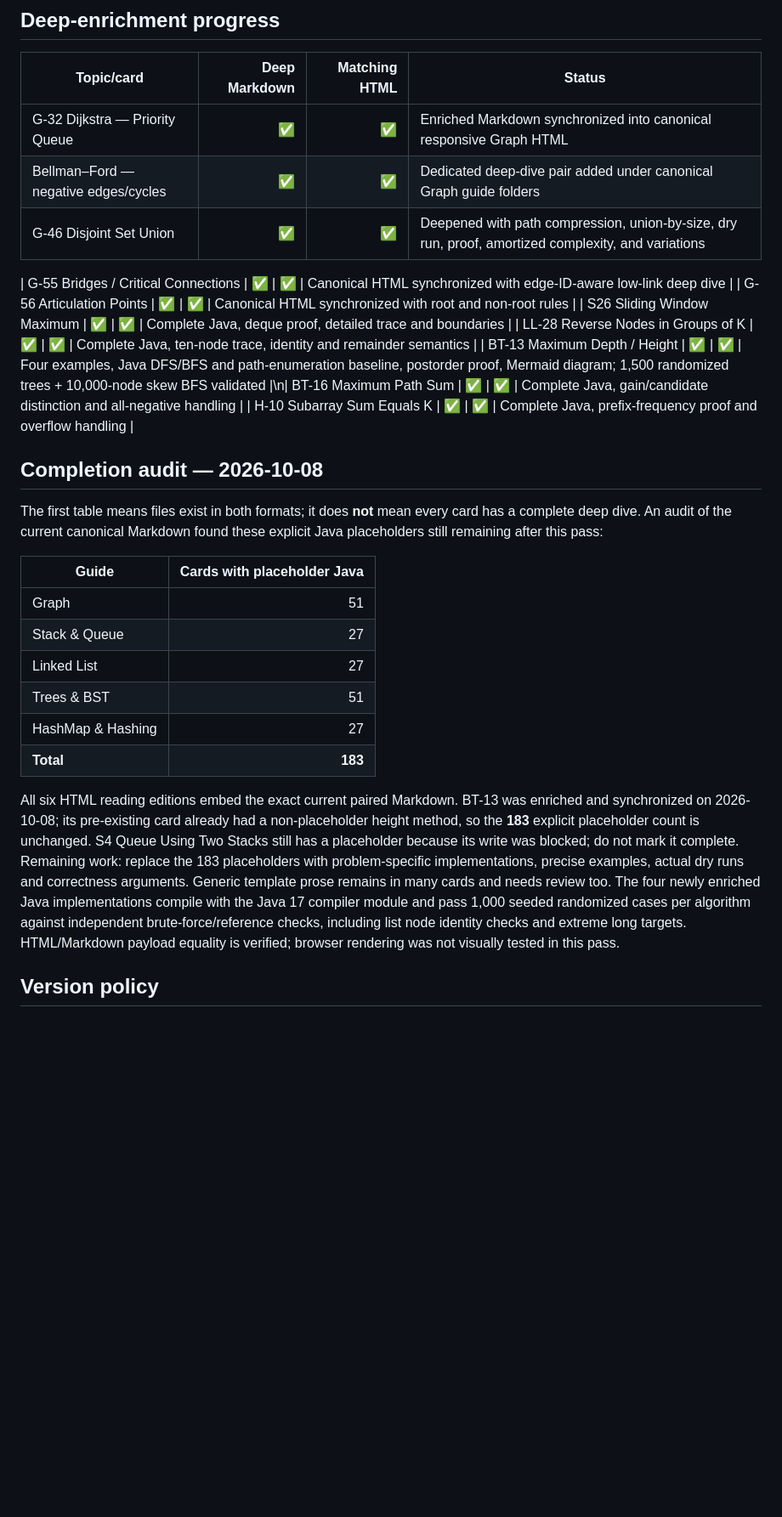
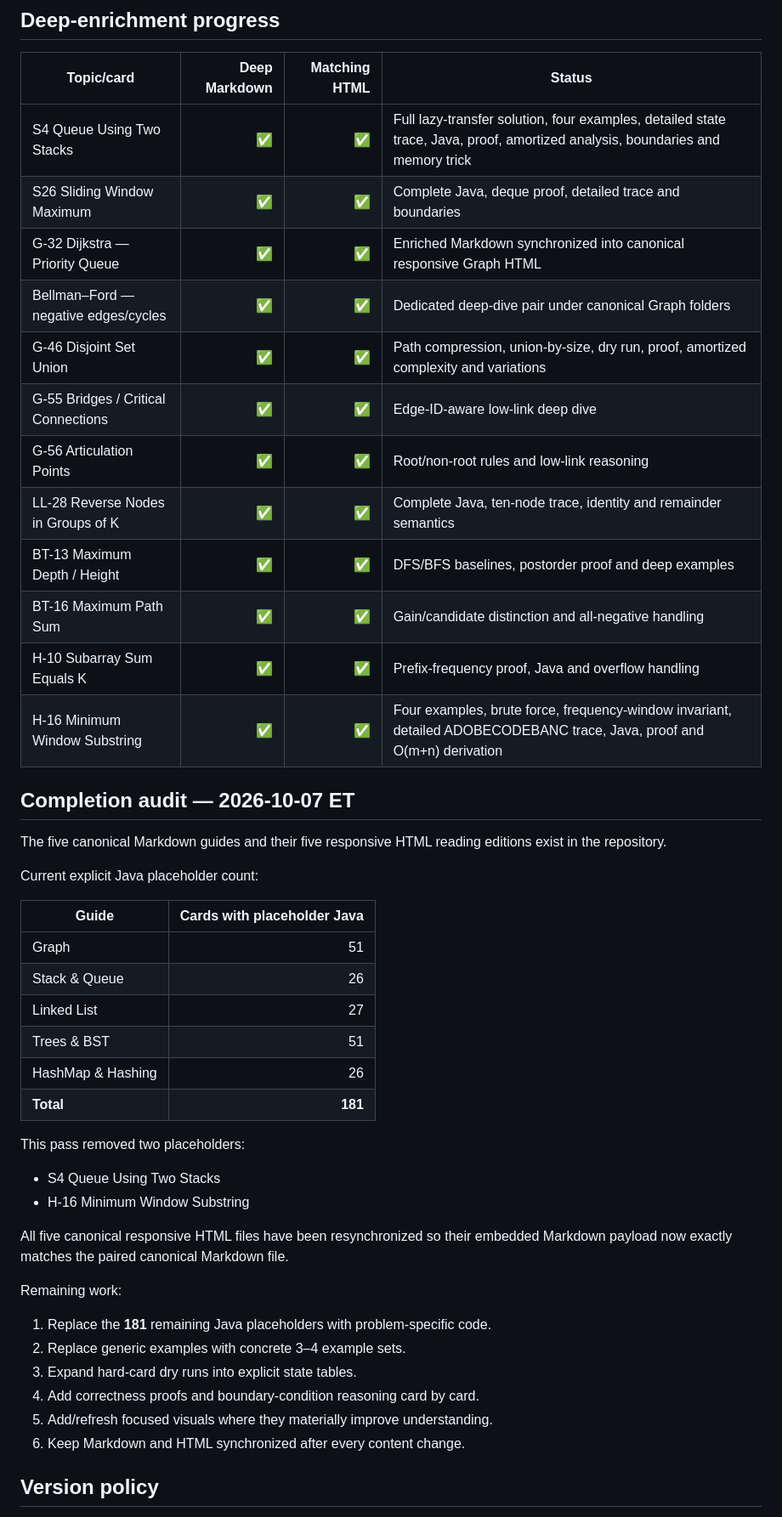
Before and after one commit to pandeyprabhanshu7-beep/DSA, a Markdown page: study-guides/striver-dsa/STATUS.md, the part around one of its changes. Shown at 85% size. GitHub-like rendering; blank space fills up the shorter version.

Commit message:
Update enrichment status after S4 and H-16

```diff
--- a/study-guides/striver-dsa/STATUS.md
+++ b/study-guides/striver-dsa/STATUS.md
@@ -12,31 +12,47 @@
 
 | Topic/card | Deep Markdown | Matching HTML | Status |
 |---|---:|---:|---|
+| S4 Queue Using Two Stacks | ✅ | ✅ | Full lazy-transfer solution, four examples, detailed state trace, Java, proof, amortized analysis, boundaries and memory trick |
+| S26 Sliding Window Maximum | ✅ | ✅ | Complete Java, deque proof, detailed trace and boundaries |
 | G-32 Dijkstra — Priority Queue | ✅ | ✅ | Enriched Markdown synchronized into canonical responsive Graph HTML |
-| Bellman–Ford — negative edges/cycles | ✅ | ✅ | Dedicated deep-dive pair added under canonical Graph guide folders |
-| G-46 Disjoint Set Union | ✅ | ✅ | Deepened with path compression, union-by-size, dry run, proof, amortized complexity, and variations |
+| Bellman–Ford — negative edges/cycles | ✅ | ✅ | Dedicated deep-dive pair under canonical Graph folders |
+| G-46 Disjoint Set Union | ✅ | ✅ | Path compression, union-by-size, dry run, proof, amortized complexity and variations |
+| G-55 Bridges / Critical Connections | ✅ | ✅ | Edge-ID-aware low-link deep dive |
+| G-56 Articulation Points | ✅ | ✅ | Root/non-root rules and low-link reasoning |
+| LL-28 Reverse Nodes in Groups of K | ✅ | ✅ | Complete Java, ten-node trace, identity and remainder semantics |
+| BT-13 Maximum Depth / Height | ✅ | ✅ | DFS/BFS baselines, postorder proof and deep examples |
+| BT-16 Maximum Path Sum | ✅ | ✅ | Gain/candidate distinction and all-negative handling |
+| H-10 Subarray Sum Equals K | ✅ | ✅ | Prefix-frequency proof, Java and overflow handling |
+| H-16 Minimum Window Substring | ✅ | ✅ | Four examples, brute force, frequency-window invariant, detailed ADOBECODEBANC trace, Java, proof and O(m+n) derivation |
 
-| G-55 Bridges / Critical Connections | ✅ | ✅ | Canonical HTML synchronized with edge-ID-aware low-link deep dive |
-| G-56 Articulation Points | ✅ | ✅ | Canonical HTML synchronized with root and non-root rules |
-| S26 Sliding Window Maximum | ✅ | ✅ | Complete Java, deque proof, detailed trace and boundaries |
-| LL-28 Reverse Nodes in Groups of K | ✅ | ✅ | Complete Java, ten-node trace, identity and remainder semantics |
-| BT-13 Maximum Depth / Height | ✅ | ✅ | Four examples, Java DFS/BFS and path-enumeration baseline, postorder proof, Mermaid diagram; 1,500 randomized trees + 10,000-node skew BFS validated |\n| BT-16 Maximum Path Sum | ✅ | ✅ | Complete Java, gain/candidate distinction and all-negative handling |
-| H-10 Subarray Sum Equals K | ✅ | ✅ | Complete Java, prefix-frequency proof and overflow handling |
+## Completion audit — 2026-10-07 ET
 
-## Completion audit — 2026-10-08
+The five canonical Markdown guides and their five responsive HTML reading editions exist in the repository.
 
-The first table means files exist in both formats; it does **not** mean every card has a complete deep dive. An audit of the current canonical Markdown found these explicit Java placeholders still remaining after this pass:
+Current explicit Java placeholder count:
 
 | Guide | Cards with placeholder Java |
 |---|---:|
 | Graph | 51 |
-| Stack & Queue | 27 |
+| Stack & Queue | 26 |
 | Linked List | 27 |
 | Trees & BST | 51 |
-| HashMap & Hashing | 27 |
-| **Total** | **183** |
+| HashMap & Hashing | 26 |
+| **Total** | **181** |
 
-All six HTML reading editions embed the exact current paired Markdown. BT-13 was enriched and synchronized on 2026-10-08; its pre-existing card already had a non-placeholder height method, so the **183** explicit placeholder count is unchanged. S4 Queue Using Two Stacks still has a placeholder because its write was blocked; do not mark it complete. Remaining work: replace the 183 placeholders with problem-specific implementations, precise examples, actual dry runs and correctness arguments. Generic template prose remains in many cards and needs review too. The four newly enriched Java implementations compile with the Java 17 compiler module and pass 1,000 seeded randomized cases per algorithm against independent brute-force/reference checks, including list node identity checks and extreme long targets. HTML/Markdown payload equality is verified; browser rendering was not visually tested in this pass.
+This pass removed two placeholders:
+- S4 Queue Using Two Stacks
+- H-16 Minimum Window Substring
+
+All five canonical responsive HTML files have been resynchronized so their embedded Markdown payload now exactly matches the paired canonical Markdown file.
+
+Remaining work:
+1. Replace the **181** remaining Java placeholders with problem-specific code.
+2. Replace generic examples with concrete 3–4 example sets.
+3. Expand hard-card dry runs into explicit state tables.
+4. Add correctness proofs and boundary-condition reasoning card by card.
+5. Add/refresh focused visuals where they materially improve understanding.
+6. Keep Markdown and HTML synchronized after every content change.
 
 ## Version policy
 
```
Also changed, not shown: other parts of study-guides/striver-dsa/STATUS.md (+11 -6 lines).
